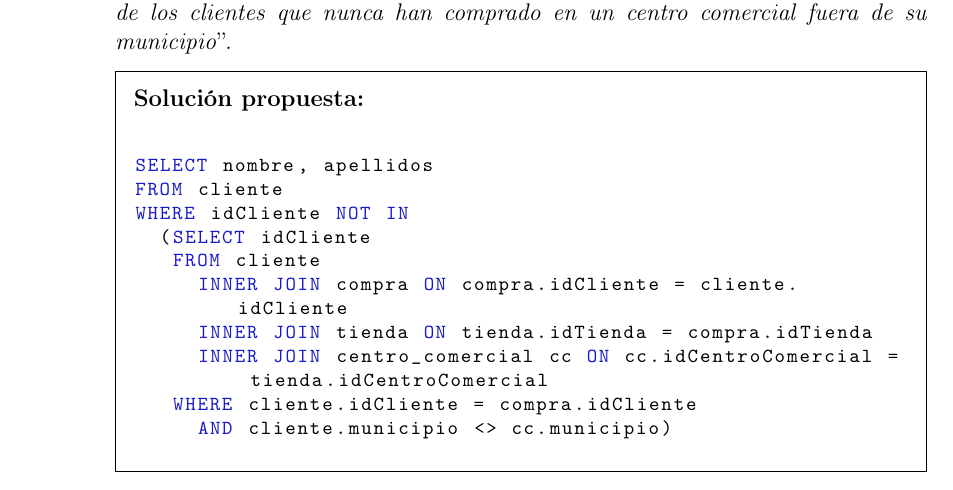
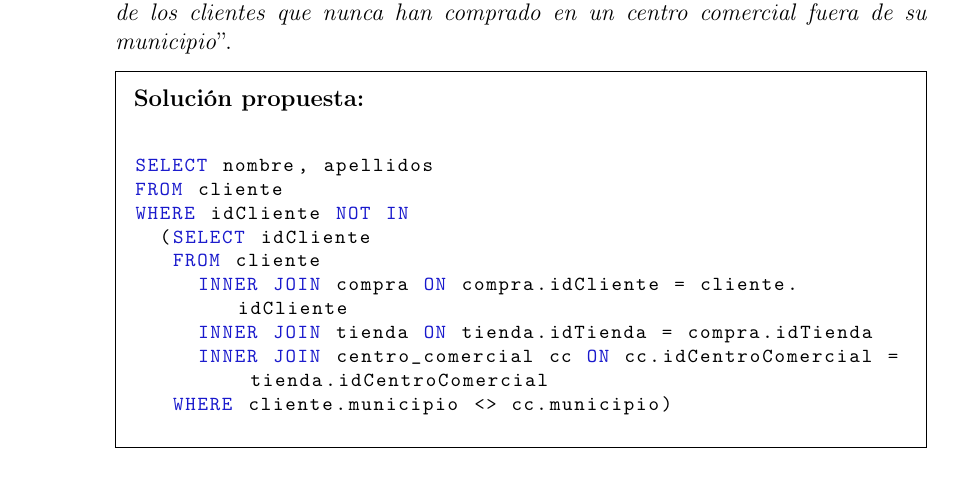
Before and after one commit to bbddetsisi/material-docente, a LaTeX problem sheet (examenes/bbdd-2024-2025-ordinaria.tex): part of page 4 of 15, cut so that both start at the same text. Compiled offline with pdfLaTeX.

Commit message:
Corrcción de errata

```diff
--- a/examenes/bbdd-2024-2025-ordinaria.tex
+++ b/examenes/bbdd-2024-2025-ordinaria.tex
@@ -121,8 +121,7 @@ WHERE idCliente NOT IN
      INNER JOIN compra ON compra.idCliente = cliente.idCliente
      INNER JOIN tienda ON tienda.idTienda = compra.idTienda
      INNER JOIN centro_comercial cc ON cc.idCentroComercial = tienda.idCentroComercial
-   WHERE cliente.idCliente = compra.idCliente
-     AND cliente.municipio <> cc.municipio)
+   WHERE cliente.municipio <> cc.municipio)
 \end{lstlisting}
 \end{solution}
 
```
